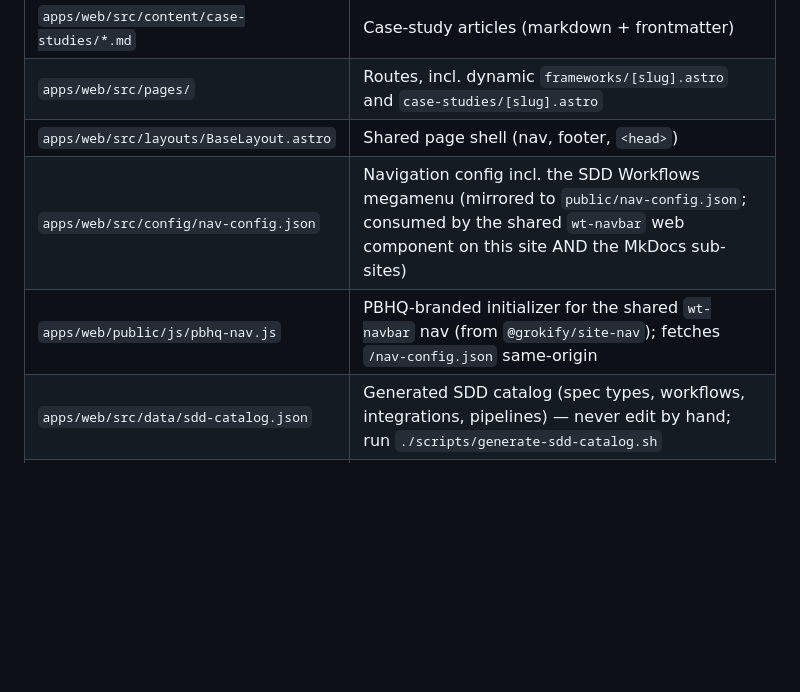
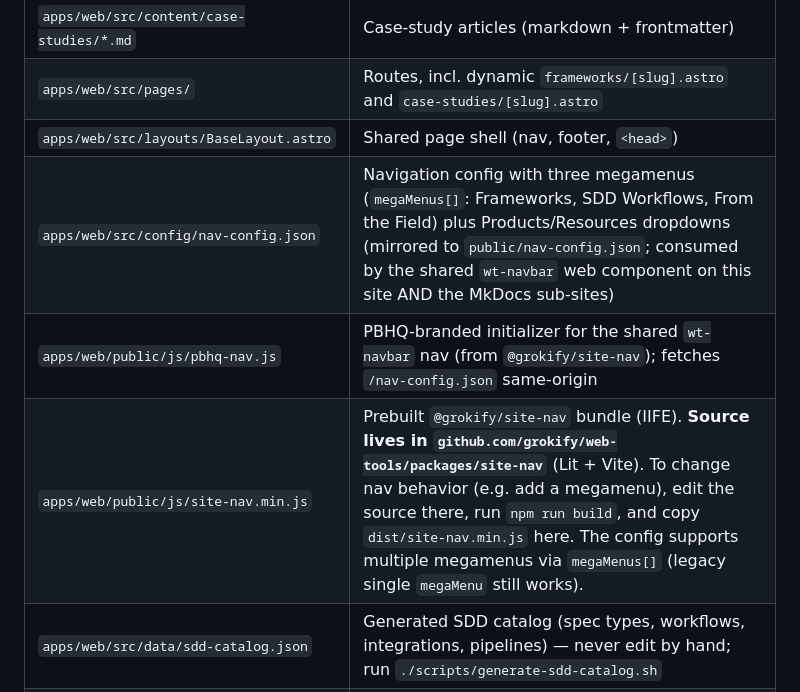
Before and after one commit to ProductBuildersHQ/productbuildershq.github.io, a Markdown page: CLAUDE.md, the part around the change. Rendered like a GitHub page; blank space fills up the shorter version.

```diff
--- a/CLAUDE.md
+++ b/CLAUDE.md
@@ -51,8 +51,9 @@ npm run preview
 | `apps/web/src/content/case-studies/*.md` | Case-study articles (markdown + frontmatter) |
 | `apps/web/src/pages/` | Routes, incl. dynamic `frameworks/[slug].astro` and `case-studies/[slug].astro` |
 | `apps/web/src/layouts/BaseLayout.astro` | Shared page shell (nav, footer, `<head>`) |
-| `apps/web/src/config/nav-config.json` | Navigation config incl. the SDD Workflows megamenu (mirrored to `public/nav-config.json`; consumed by the shared `wt-navbar` web component on this site AND the MkDocs sub-sites) |
+| `apps/web/src/config/nav-config.json` | Navigation config with three megamenus (`megaMenus[]`: Frameworks, SDD Workflows, From the Field) plus Products/Resources dropdowns (mirrored to `public/nav-config.json`; consumed by the shared `wt-navbar` web component on this site AND the MkDocs sub-sites) |
 | `apps/web/public/js/pbhq-nav.js` | PBHQ-branded initializer for the shared `wt-navbar` nav (from `@grokify/site-nav`); fetches `/nav-config.json` same-origin |
+| `apps/web/public/js/site-nav.min.js` | Prebuilt `@grokify/site-nav` bundle (IIFE). **Source lives in `github.com/grokify/web-tools/packages/site-nav`** (Lit + Vite). To change nav behavior (e.g. add a megamenu), edit the source there, run `npm run build`, and copy `dist/site-nav.min.js` here. The config supports multiple megamenus via `megaMenus[]` (legacy single `megaMenu` still works). |
 | `apps/web/src/data/sdd-catalog.json` | Generated SDD catalog (spec types, workflows, integrations, pipelines) — never edit by hand; run `./scripts/generate-sdd-catalog.sh` |
 | `apps/web/src/pages/sdd/` | SDD catalog pages generated from `sdd-catalog.json` (`index`, `specs/[id]`, `definition/[id]`, `execution/[id]`). Terminology: Definition Workflows produce product & engineering specs; Execution Workflows install agent instructions that drive implementation; "Execution" alone (VisionStudio sense) = monitoring building against specs |
 | `apps/web/src/styles/global.css` | Global styles, CSS variables, and `@media print` rules |
```
Also changed, not shown: TODO.md (+17 -13 lines).
